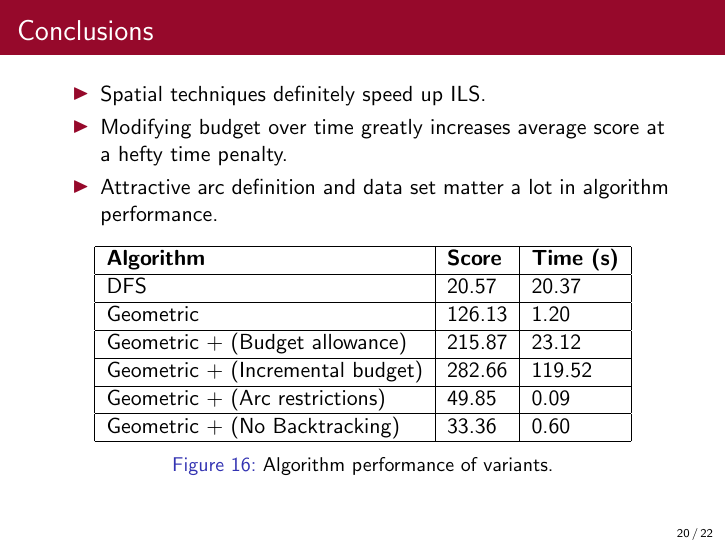
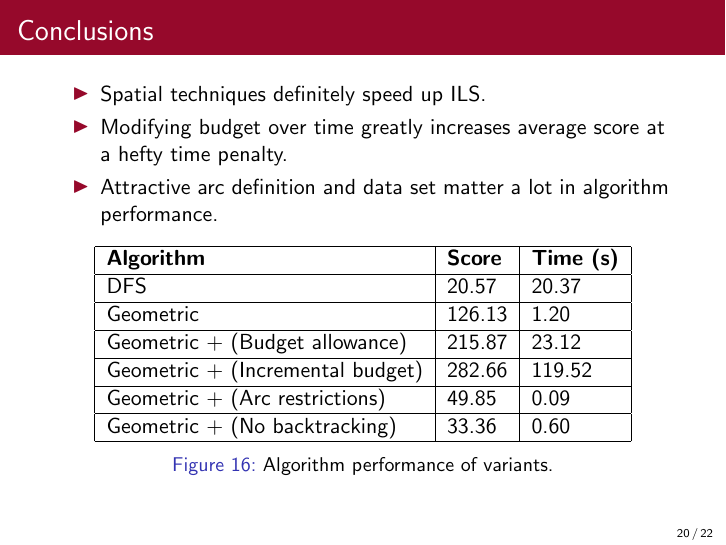
Before and after one commit to Plastix/pieper-thesis, LaTeX slides (thesis_presentation.tex): page 20 of 24. Compiled offline with pdfLaTeX; TikZ figures are drawn from their code, not taken from saved files.

Commit message:
Final touches

```diff
--- a/thesis_presentation.tex
+++ b/thesis_presentation.tex
@@ -680,7 +680,7 @@ Limitations:
     \hline
     Geometric + (Arc restrictions) & 49.85 & 0.09 \\
     \hline
-    Geometric + (No Backtracking) & 33.36 & 0.60 \\
+    Geometric + (No backtracking) & 33.36 & 0.60 \\
     \hline
     \end{tabular}
     \caption{Algorithm performance of variants.}
```
